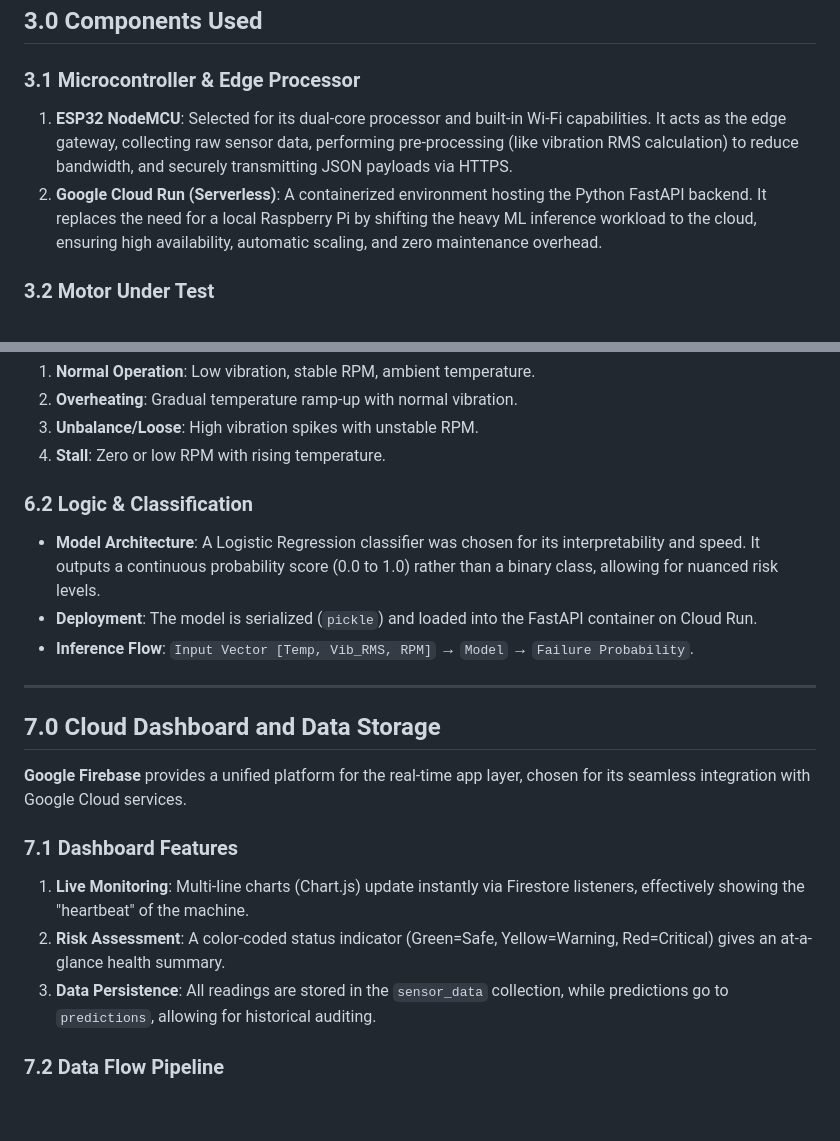
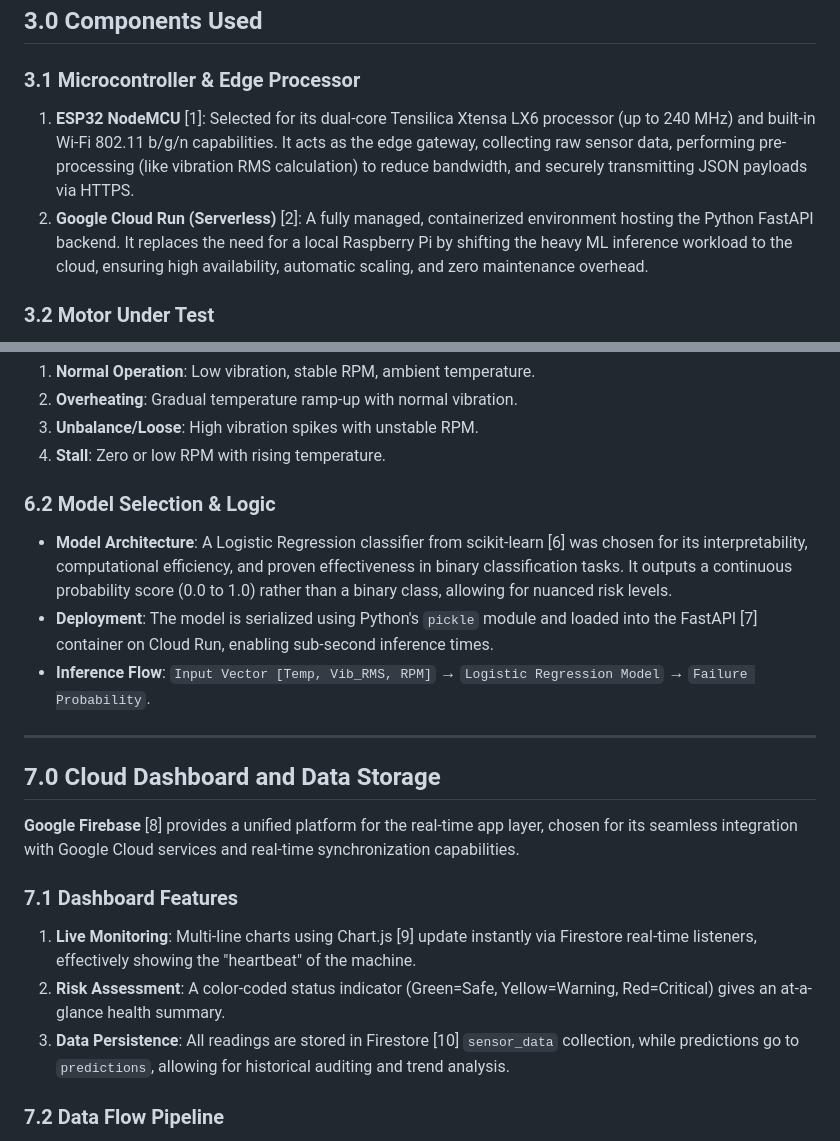
Before and after one commit to juin03/CPC357-IOT-Project, a Markdown page: report.md, 2 parts joined by grey strips. Drawn GitHub-style; blank space fills up the shorter version.

```diff
--- a/report.md
+++ b/report.md
@@ -20,8 +20,8 @@ The primary goal is to develop a robust prototype that demonstrates the feasibil
 ## 3.0 Components Used
 
 ### 3.1 Microcontroller & Edge Processor
-1.  **ESP32 NodeMCU**: Selected for its dual-core processor and built-in Wi-Fi capabilities. It acts as the edge gateway, collecting raw sensor data, performing pre-processing (like vibration RMS calculation) to reduce bandwidth, and securely transmitting JSON payloads via HTTPS.
-2.  **Google Cloud Run (Serverless)**: A containerized environment hosting the Python FastAPI backend. It replaces the need for a local Raspberry Pi by shifting the heavy ML inference workload to the cloud, ensuring high availability, automatic scaling, and zero maintenance overhead.
+1.  **ESP32 NodeMCU** [1]: Selected for its dual-core Tensilica Xtensa LX6 processor (up to 240 MHz) and built-in Wi-Fi 802.11 b/g/n capabilities. It acts as the edge gateway, collecting raw sensor data, performing pre-processing (like vibration RMS calculation) to reduce bandwidth, and securely transmitting JSON payloads via HTTPS.
+2.  **Google Cloud Run (Serverless)** [2]: A fully managed, containerized environment hosting the Python FastAPI backend. It replaces the need for a local Raspberry Pi by shifting the heavy ML inference workload to the cloud, ensuring high availability, automatic scaling, and zero maintenance overhead.
 
 ### 3.2 Motor Under Test
 *   **Model**: 300C 1.5–6V DC Motor (from IoT Kit) with a 3-blade propeller.
@@ -54,20 +144,20 @@ Since inducing catastrophic failure in a small prototype motor is difficult and
 3.  **Unbalance/Loose**: High vibration spikes with unstable RPM.
 4.  **Stall**: Zero or low RPM with rising temperature.
 
-### 6.2 Logic & Classification
-*   **Model Architecture**: A Logistic Regression classifier was chosen for its interpretability and speed. It outputs a continuous probability score (0.0 to 1.0) rather than a binary class, allowing for nuanced risk levels.
-*   **Deployment**: The model is serialized (`pickle`) and loaded into the FastAPI container on Cloud Run.
-*   **Inference Flow**: `Input Vector [Temp, Vib_RMS, RPM]` → `Model` → `Failure Probability`.
+### 6.2 Model Selection & Logic
+*   **Model Architecture**: A Logistic Regression classifier from scikit-learn [6] was chosen for its interpretability, computational efficiency, and proven effectiveness in binary classification tasks. It outputs a continuous probability score (0.0 to 1.0) rather than a binary class, allowing for nuanced risk levels.
+*   **Deployment**: The model is serialized using Python's `pickle` module and loaded into the FastAPI [7] container on Cloud Run, enabling sub-second inference times.
+*   **Inference Flow**: `Input Vector [Temp, Vib_RMS, RPM]` → `Logistic Regression Model` → `Failure Probability`.
 
 ---
 
 ## 7.0 Cloud Dashboard and Data Storage
-**Google Firebase** provides a unified platform for the real-time app layer, chosen for its seamless integration with Google Cloud services.
+**Google Firebase** [8] provides a unified platform for the real-time app layer, chosen for its seamless integration with Google Cloud services and real-time synchronization capabilities.
 
 ### 7.1 Dashboard Features
-1.  **Live Monitoring**: Multi-line charts (Chart.js) update instantly via Firestore listeners, effectively showing the "heartbeat" of the machine.
+1.  **Live Monitoring**: Multi-line charts using Chart.js [9] update instantly via Firestore real-time listeners, effectively showing the "heartbeat" of the machine.
 2.  **Risk Assessment**: A color-coded status indicator (Green=Safe, Yellow=Warning, Red=Critical) gives an at-a-glance health summary.
-3.  **Data Persistence**: All readings are stored in the `sensor_data` collection, while predictions go to `predictions`, allowing for historical auditing.
+3.  **Data Persistence**: All readings are stored in Firestore [10] `sensor_data` collection, while predictions go to `predictions`, allowing for historical auditing and trend analysis.
 
 ### 7.2 Data Flow Pipeline
 1.  **Acquisition**: ESP32 reads sensors every 1000ms.
```
Also changed, not shown: other parts of report.md (+120 -5 lines).
